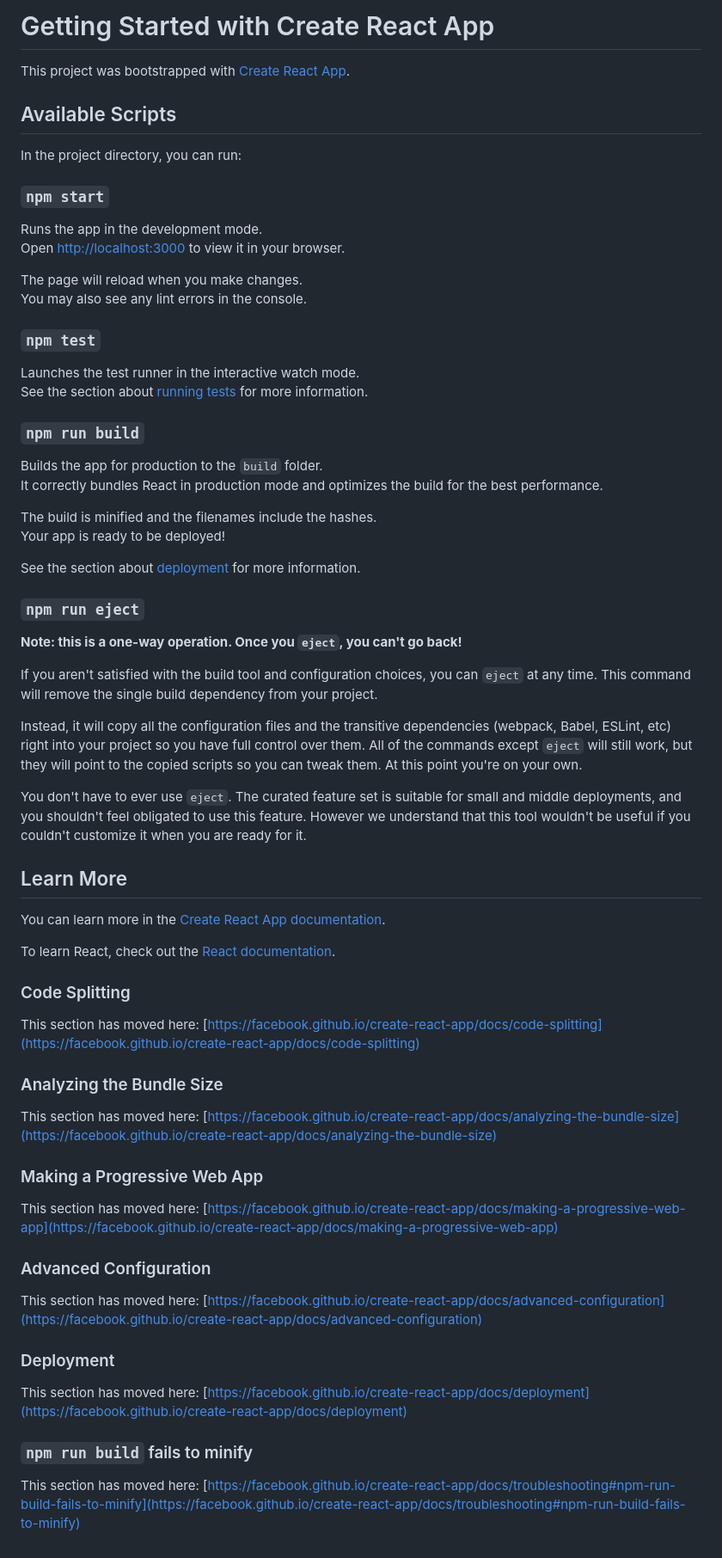
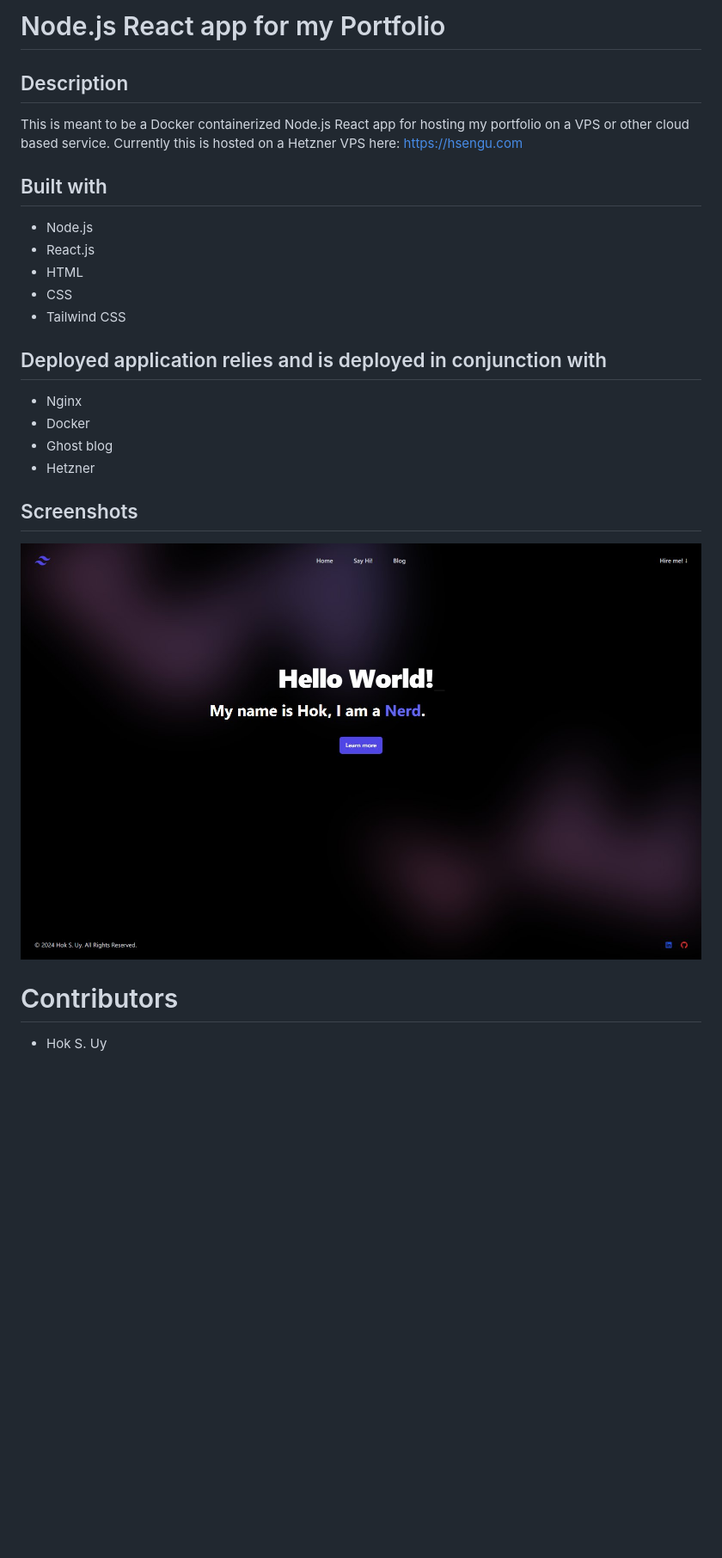
Before and after one commit to hsengu/webapp, a Markdown page: README.md, the part around the change. Shown: that part at 86% size. GitHub-like rendering; pictures changed too: Assets/001.jpg (added); blank space fills up the shorter version.

```diff
--- a/README.md
+++ b/README.md
@@ -1,70 +1,23 @@
-# Getting Started with Create React App
+# Node.js React app for my Portfolio
 
-This project was bootstrapped with [Create React App](https://github.com/facebook/create-react-app).
+## Description
+This is meant to be a Docker containerized Node.js React app for hosting my portfolio on a VPS or other cloud based service. Currently this is hosted on a Hetzner VPS here: https://hsengu.com
 
-## Available Scripts
+## Built with
+- Node.js
+- React.js
+- HTML
+- CSS
+- Tailwind CSS
 
-In the project directory, you can run:
+## Deployed application relies and is deployed in conjunction with
+- Nginx
+- Docker
+- Ghost blog
+- Hetzner
 
-### `npm start`
+## Screenshots
+![Main Page](./Assets/001.jpg)
 
-Runs the app in the development mode.\
-Open [http://localhost:3000](http://localhost:3000) to view it in your browser.
-
-The page will reload when you make changes.\
-You may also see any lint errors in the console.
-
-### `npm test`
-
-Launches the test runner in the interactive watch mode.\
-See the section about [running tests](https://facebook.github.io/create-react-app/docs/running-tests) for more information.
-
-### `npm run build`
-
-Builds the app for production to the `build` folder.\
-It correctly bundles React in production mode and optimizes the build for the best performance.
-
-The build is minified and the filenames include the hashes.\
-Your app is ready to be deployed!
-
-See the section about [deployment](https://facebook.github.io/create-react-app/docs/deployment) for more information.
-
-### `npm run eject`
-
-**Note: this is a one-way operation. Once you `eject`, you can't go back!**
-
-If you aren't satisfied with the build tool and configuration choices, you can `eject` at any time. This command will remove the single build dependency from your project.
-
-Instead, it will copy all the configuration files and the transitive dependencies (webpack, Babel, ESLint, etc) right into your project so you have full control over them. All of the commands except `eject` will still work, but they will point to the copied scripts so you can tweak them. At this point you're on your own.
-
-You don't have to ever use `eject`. The curated feature set is suitable for small and middle deployments, and you shouldn't feel obligated to use this feature. However we understand that this tool wouldn't be useful if you couldn't customize it when you are ready for it.
-
-## Learn More
-
-You can learn more in the [Create React App documentation](https://facebook.github.io/create-react-app/docs/getting-started).
-
-To learn React, check out the [React documentation](https://reactjs.org/).
-
-### Code Splitting
-
-This section has moved here: [https://facebook.github.io/create-react-app/docs/code-splitting](https://facebook.github.io/create-react-app/docs/code-splitting)
-
-### Analyzing the Bundle Size
-
-This section has moved here: [https://facebook.github.io/create-react-app/docs/analyzing-the-bundle-size](https://facebook.github.io/create-react-app/docs/analyzing-the-bundle-size)
-
-### Making a Progressive Web App
-
-This section has moved here: [https://facebook.github.io/create-react-app/docs/making-a-progressive-web-app](https://facebook.github.io/create-react-app/docs/making-a-progressive-web-app)
-
-### Advanced Configuration
-
-This section has moved here: [https://facebook.github.io/create-react-app/docs/advanced-configuration](https://facebook.github.io/create-react-app/docs/advanced-configuration)
-
-### Deployment
-
-This section has moved here: [https://facebook.github.io/create-react-app/docs/deployment](https://facebook.github.io/create-react-app/docs/deployment)
-
-### `npm run build` fails to minify
-
-This section has moved here: [https://facebook.github.io/create-react-app/docs/troubleshooting#npm-run-build-fails-to-minify](https://facebook.github.io/create-react-app/docs/troubleshooting#npm-run-build-fails-to-minify)
+# Contributors
+- Hok S. Uy
```
Also changed, not shown: README.old.md (deleted, +0 -24 lines), 11 other files.
